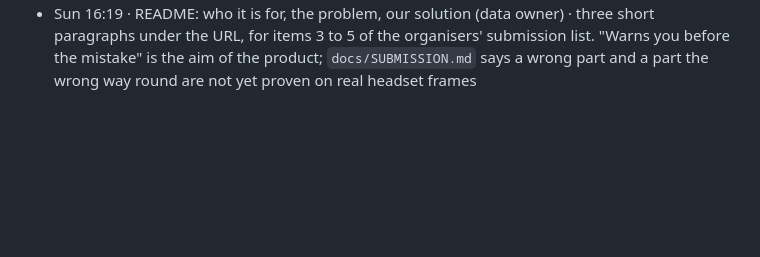
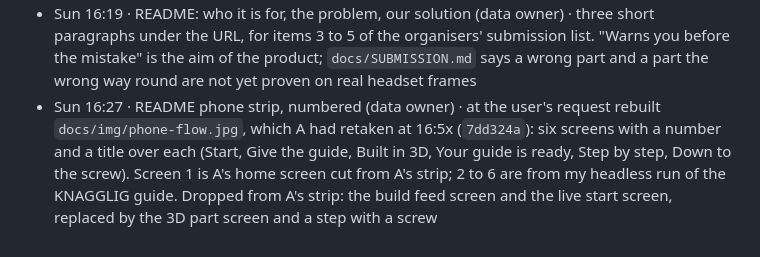
Before and after one commit to LoomSense/jarvis-assembler, a Markdown page: docs/PROGRESS.md, the part around the change. Drawn GitHub-style; blank space fills up the shorter version.

Commit message:
README phone strip: six numbered screens in order, from start to a single screw
Co-Authored-By: Claude Fable 5.2 <noreply@anthropic.com>

```diff
--- a/docs/PROGRESS.md
+++ b/docs/PROGRESS.md
@@ -384,3 +384,4 @@ Append one line per update, newest at the bottom of **your own** log only: `Sat
 - Sun 16:14 · README graphic redrawn (data owner) · at the user's request `docs/img/steps.svg` is a flow line with light running along it, not a grid of cards: steps 1 to 4 in a row, then the line splits with an "OR" into phone (5) and headset (6). "Gemini Decisions API" is now named in steps 4, 5 and 6 (`gemini-decision-1`). Seen as one still frame in headless Chrome; the movement not seen on github.com
 - Sun 16:18 · README graphic, new look (data owner) · at the user's request `docs/img/steps.svg` is drawn like a page of a paper assembly guide: cream paper, black ruled panels, big step numbers, line drawings that draw themselves, vendor logos in black. Same six steps and the same technologies as before, phone (5) and headset (6) side by side with "or". The real `ask_guide` call is open by default. Seen as a still in headless Chrome, not on github.com
 - Sun 16:19 · README: who it is for, the problem, our solution (data owner) · three short paragraphs under the URL, for items 3 to 5 of the organisers' submission list. "Warns you before the mistake" is the aim of the product; `docs/SUBMISSION.md` says a wrong part and a part the wrong way round are not yet proven on real headset frames
+- Sun 16:27 · README phone strip, numbered (data owner) · at the user's request rebuilt `docs/img/phone-flow.jpg`, which A had retaken at 16:5x (`7dd324a`): six screens with a number and a title over each (Start, Give the guide, Built in 3D, Your guide is ready, Step by step, Down to the screw). Screen 1 is A's home screen cut from A's strip; 2 to 6 are from my headless run of the KNAGGLIG guide. Dropped from A's strip: the build feed screen and the live start screen, replaced by the 3D part screen and a step with a screw
```
Also changed, not shown: README.md (+1 -1 lines), docs/img/phone-flow.jpg.
